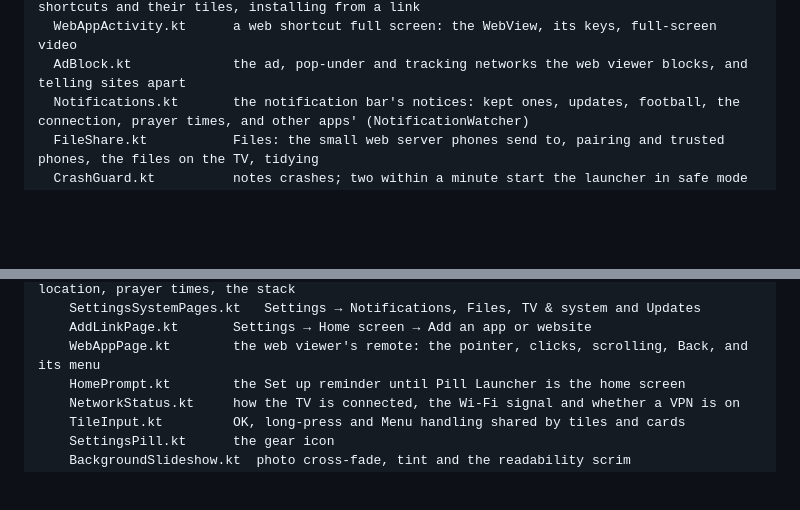
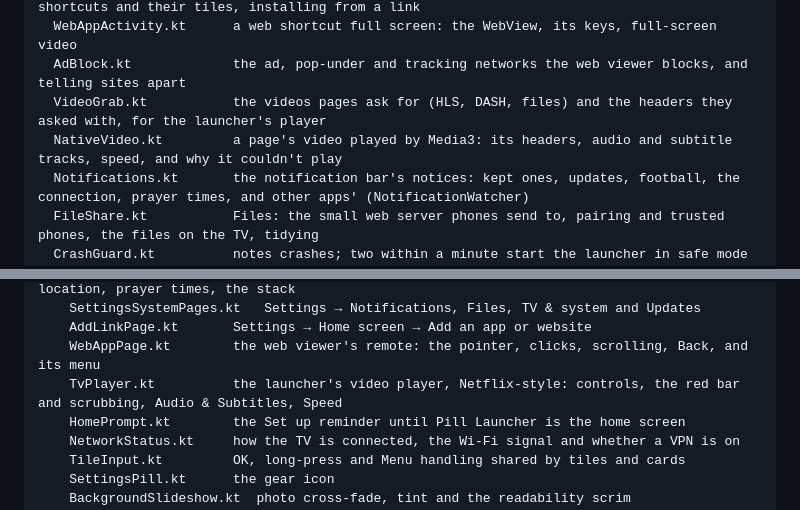
Before and after one commit to S1rHades/One-TVOS, a Markdown page: README.md, 2 parts joined by grey strips. GitHub-like rendering; folded sections open; blank space fills up the shorter version.

```diff
--- a/README.md
+++ b/README.md
@@ -499,6 +508,8 @@ app/src/main/java/app/pill/launcher/
   Links.kt               Add an app or website: what a link is, a site's name and icon, web shortcuts and their tiles, installing from a link
   WebAppActivity.kt      a web shortcut full screen: the WebView, its keys, full-screen video
   AdBlock.kt             the ad, pop-under and tracking networks the web viewer blocks, and telling sites apart
+  VideoGrab.kt           the videos pages ask for (HLS, DASH, files) and the headers they asked with, for the launcher's player
+  NativeVideo.kt         a page's video played by Media3: its headers, audio and subtitle tracks, speed, and why it couldn't play
   Notifications.kt       the notification bar's notices: kept ones, updates, football, the connection, prayer times, and other apps' (NotificationWatcher)
   FileShare.kt           Files: the small web server phones send to, pairing and trusted phones, the files on the TV, tidying
   CrashGuard.kt          notes crashes; two within a minute start the launcher in safe mode
@@ -533,6 +544,7 @@ app/src/main/java/app/pill/launcher/
     SettingsSystemPages.kt   Settings → Notifications, Files, TV & system and Updates
     AddLinkPage.kt       Settings → Home screen → Add an app or website
     WebAppPage.kt        the web viewer's remote: the pointer, clicks, scrolling, Back, and its menu
+    TvPlayer.kt          the launcher's video player, Netflix-style: controls, the red bar and scrubbing, Audio & Subtitles, Speed
     HomePrompt.kt        the Set up reminder until Pill Launcher is the home screen
     NetworkStatus.kt     how the TV is connected, the Wi-Fi signal and whether a VPN is on
     TileInput.kt         OK, long-press and Menu handling shared by tiles and cards
```
Also changed, not shown: other parts of README.md (+13 -4 lines), CHANGELOG.md (+9 -0 lines), docs/screenshots/player-scrub.png (added), docs/screenshots/player-tracks.png (added), docs/screenshots/player.png (added), 9 other files.
